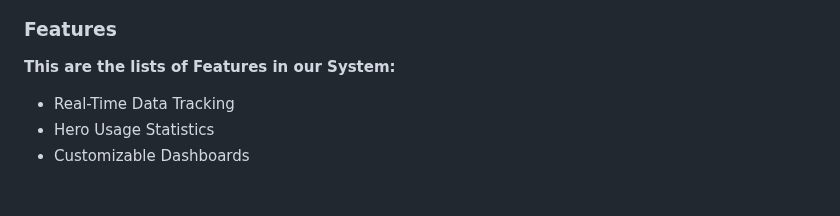
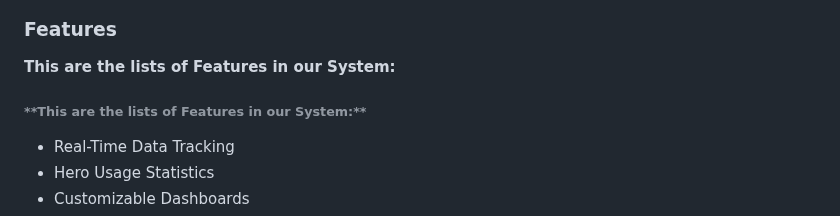
Before and after one commit to Dadaisuk1/PlayersTrackerSystem, a Markdown page: README.md, the part around the change. Drawn GitHub-style; blank space fills up the shorter version.

```diff
--- a/README.md
+++ b/README.md
@@ -37,6 +37,9 @@
 
 ### Features
 **This are the lists of Features in our System:**
+<h6>
+  **This are the lists of Features in our System:**
+</h6>
 <ul>
   <li>Real-Time Data Tracking</li>
   <li>Hero Usage Statistics</li>
```
